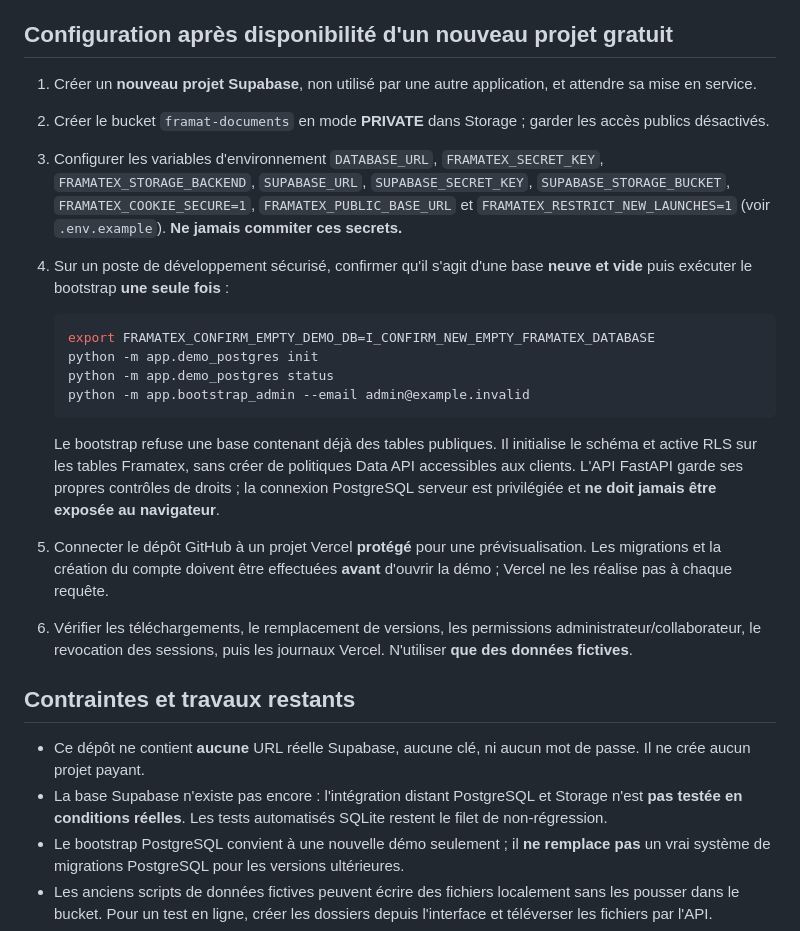
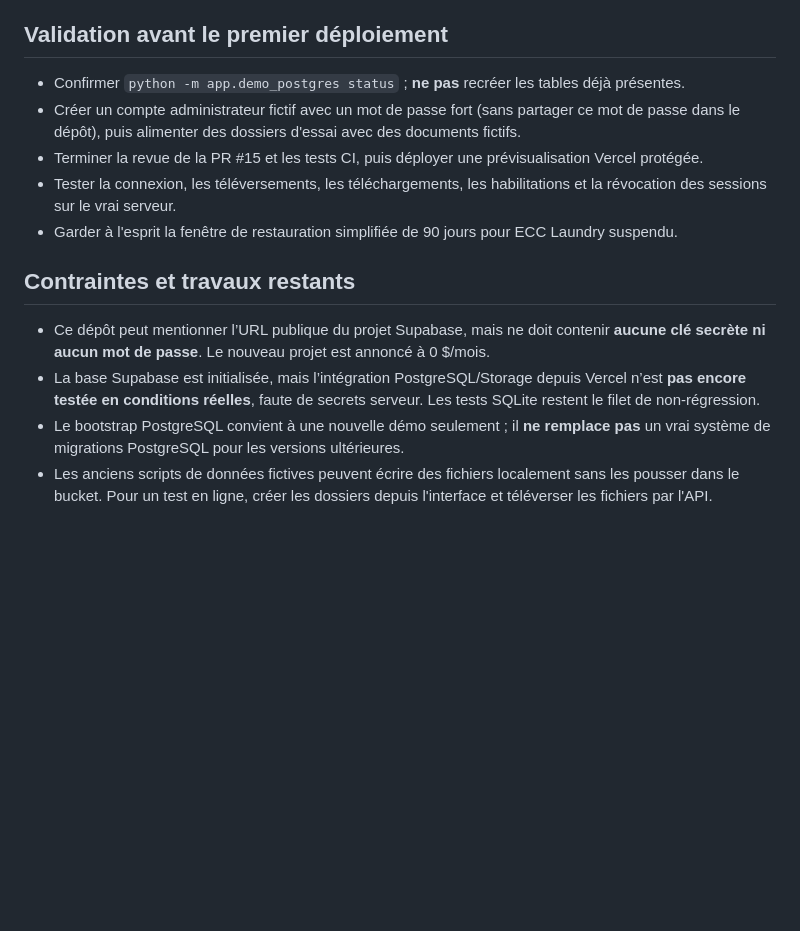
Before and after one commit to Rudolf-Staline/Framatex, a Markdown page: DEPLOIEMENT_SUPABASE_VERCEL.md, the part around one of its changes. Drawn GitHub-style; blank space fills up the shorter version.

Commit message:
docs: record Supabase and Vercel demo provisioning

````diff
--- a/DEPLOIEMENT_SUPABASE_VERCEL.md
+++ b/DEPLOIEMENT_SUPABASE_VERCEL.md
@@ -15,28 +35,18 @@ La création de « Framatex Demo » dans l'organisation Supabase existante a ét
 - Aucun accès public ni lien signé vers les documents ; les téléchargements passent par la route FastAPI existante.
 - Les traitements OCR nécessitant des exécutables locaux doivent être désactivés ou vérifiés séparément sur Vercel ; ne pas considérer Tesseract comme opérationnel.
 
-## Configuration après disponibilité d'un nouveau projet gratuit
+## Validation avant le premier déploiement
 
-1. Créer un **nouveau projet Supabase**, non utilisé par une autre application, et attendre sa mise en service.
-2. Créer le bucket `framat-documents` en mode **PRIVATE** dans Storage ; garder les accès publics désactivés.
-3. Configurer les variables d'environnement `DATABASE_URL`, `FRAMATEX_SECRET_KEY`, `FRAMATEX_STORAGE_BACKEND`, `SUPABASE_URL`, `SUPABASE_SECRET_KEY`, `SUPABASE_STORAGE_BUCKET`, `FRAMATEX_COOKIE_SECURE=1`, `FRAMATEX_PUBLIC_BASE_URL` et `FRAMATEX_RESTRICT_NEW_LAUNCHES=1` (voir `.env.example`). **Ne jamais commiter ces secrets.**
-4. Sur un poste de développement sécurisé, confirmer qu'il s'agit d'une base **neuve et vide** puis exécuter le bootstrap **une seule fois** :
-
-   ```bash
-   export FRAMATEX_CONFIRM_EMPTY_DEMO_DB=I_CONFIRM_NEW_EMPTY_FRAMATEX_DATABASE
-   python -m app.demo_postgres init
-   python -m app.demo_postgres status
-   python -m app.bootstrap_admin --email admin@example.invalid
-   ```
-
-   Le bootstrap refuse une base contenant déjà des tables publiques. Il initialise le schéma et active RLS sur les tables Framatex, sans créer de politiques Data API accessibles aux clients. L'API FastAPI garde ses propres contrôles de droits ; la connexion PostgreSQL serveur est privilégiée et **ne doit jamais être exposée au navigateur**.
-5. Connecter le dépôt GitHub à un projet Vercel **protégé** pour une prévisualisation. Les migrations et la création du compte doivent être effectuées **avant** d'ouvrir la démo ; Vercel ne les réalise pas à chaque requête.
-6. Vérifier les téléchargements, le remplacement de versions, les permissions administrateur/collaborateur, le revocation des sessions, puis les journaux Vercel. N'utiliser **que des données fictives**.
+- Confirmer `python -m app.demo_postgres status` ; **ne pas** recréer les tables déjà présentes.
+- Créer un compte administrateur fictif avec un mot de passe fort (sans partager ce mot de passe dans le dépôt), puis alimenter des dossiers d'essai avec des documents fictifs.
+- Terminer la revue de la PR #15 et les tests CI, puis déployer une prévisualisation Vercel protégée.
+- Tester la connexion, les téléversements, les téléchargements, les habilitations et la révocation des sessions sur le vrai serveur.
+- Garder à l'esprit la fenêtre de restauration simplifiée de 90 jours pour ECC Laundry suspendu.
 
 ## Contraintes et travaux restants
 
-- Ce dépôt ne contient **aucune** URL réelle Supabase, aucune clé, ni aucun mot de passe. Il ne crée aucun projet payant.
-- La base Supabase n'existe pas encore : l'intégration distant PostgreSQL et Storage n'est **pas testée en conditions réelles**. Les tests automatisés SQLite restent le filet de non-régression.
+- Ce dépôt peut mentionner l’URL publique du projet Supabase, mais ne doit contenir **aucune clé secrète ni aucun mot de passe**. Le nouveau projet est annoncé à 0 $/mois.
+- La base Supabase est initialisée, mais l’intégration PostgreSQL/Storage depuis Vercel n’est **pas encore testée en conditions réelles**, faute de secrets serveur. Les tests SQLite restent le filet de non-régression.
 - Le bootstrap PostgreSQL convient à une nouvelle démo seulement ; il **ne remplace pas** un vrai système de migrations PostgreSQL pour les versions ultérieures.
 - Les anciens scripts de données fictives peuvent écrire des fichiers localement sans les pousser dans le bucket. Pour un test en ligne, créer les dossiers depuis l'interface et téléverser les fichiers par l'API.
 - Plusieurs modules Python dépendants de Tesseract/PyMuPDF/OpenPyXL doivent être évalués en conditions Vercel (ressources, durée, froid) avant de les considérer opérationnels.
````
Also changed, not shown: other parts of DEPLOIEMENT_SUPABASE_VERCEL.md (+23 -3 lines).
